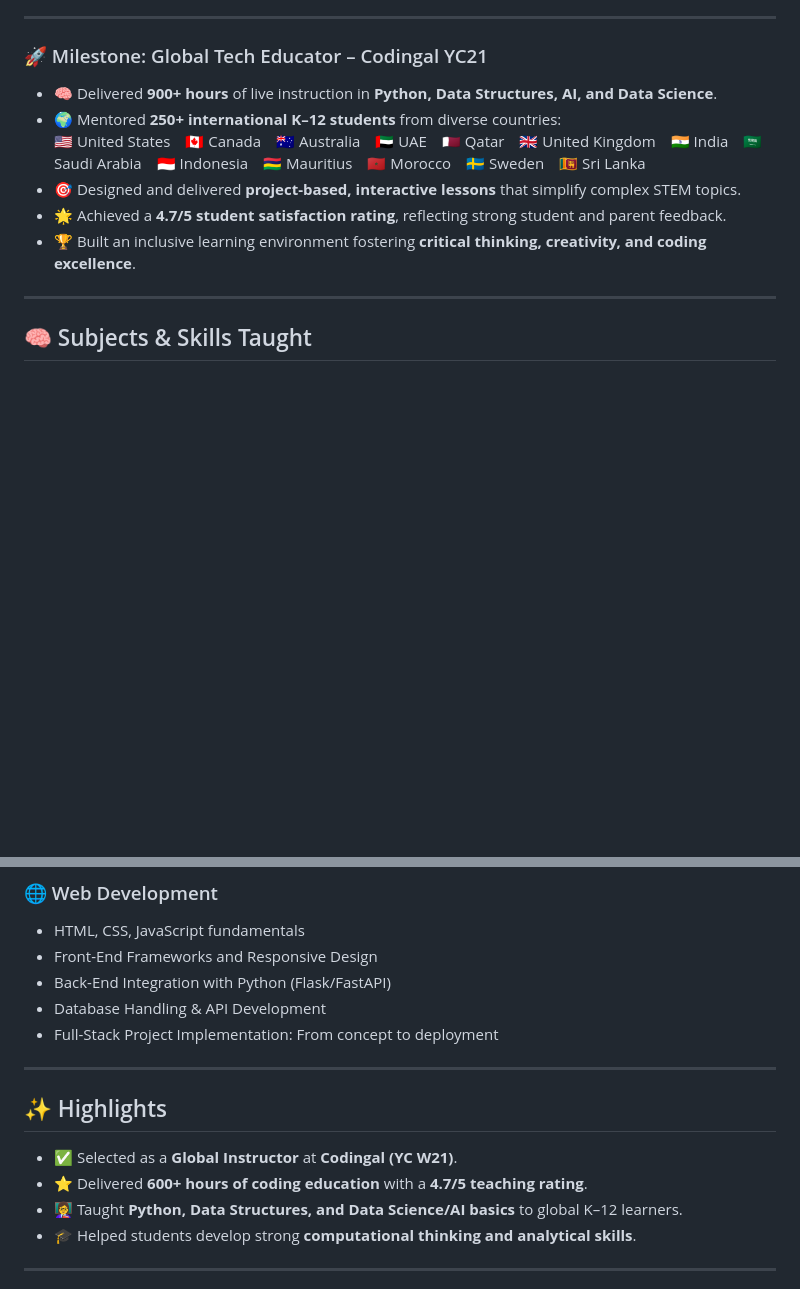
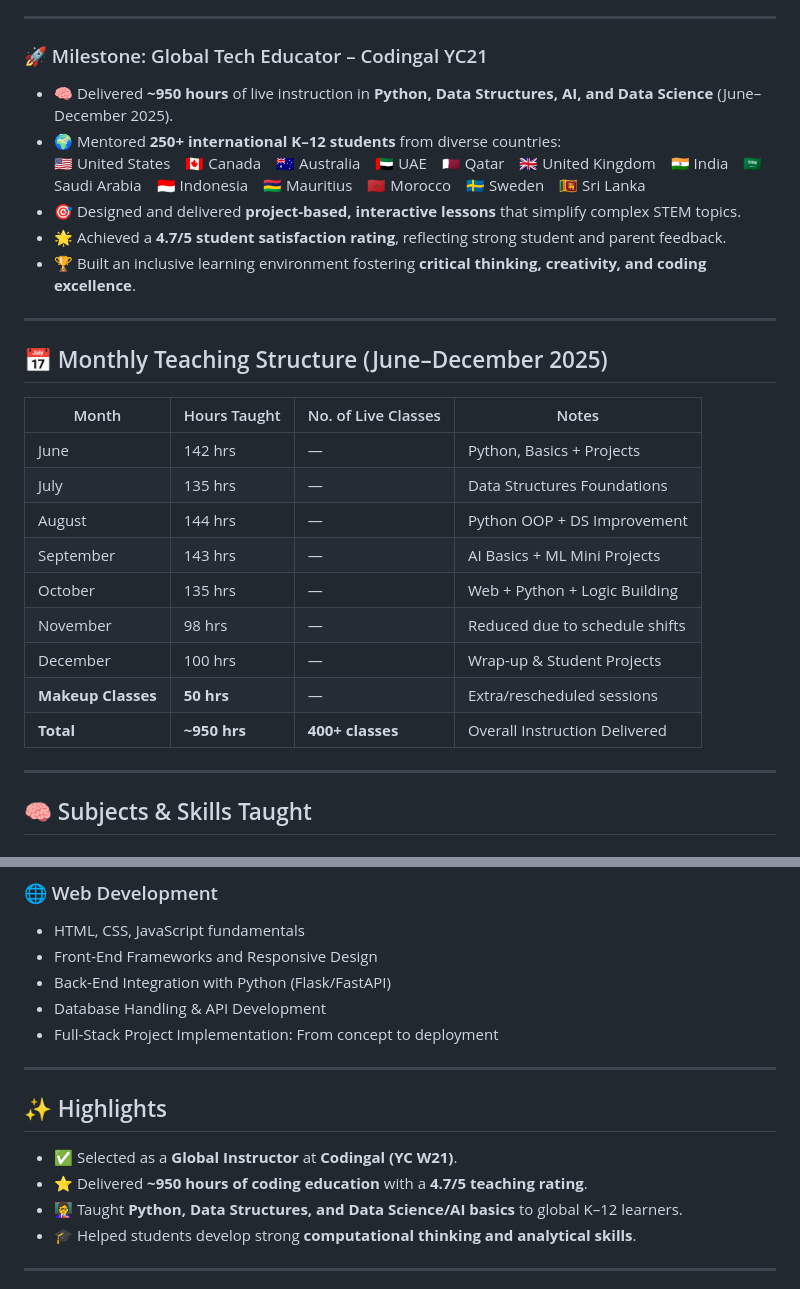
Before and after one commit to codewithEshaYoutube/Codingal, a Markdown page: README.md, 2 parts joined by grey strips. GitHub-like rendering; blank space fills up the shorter version.

```diff
--- a/README.md
+++ b/README.md
@@ -7,12 +7,28 @@ I specialize in teaching **Python, Data Structures, Data Science, and Artificial
 
 ### 🚀 Milestone: Global Tech Educator – Codingal YC21
 
-- 🧠 Delivered **900+ hours** of live instruction in **Python, Data Structures, AI, and Data Science**.
+- 🧠 Delivered **~950 hours** of live instruction in **Python, Data Structures, AI, and Data Science** (June–December 2025).
 - 🌍 Mentored **250+ international K–12 students** from diverse countries:
   🇺🇸 United States 🇨🇦 Canada 🇦🇺 Australia 🇦🇪 UAE 🇶🇦 Qatar 🇬🇧 United Kingdom 🇮🇳 India 🇸🇦 Saudi Arabia 🇮🇩 Indonesia 🇲🇺 Mauritius 🇲🇦 Morocco 🇸🇪 Sweden 🇱🇰 Sri Lanka
 - 🎯 Designed and delivered **project-based, interactive lessons** that simplify complex STEM topics.
 - 🌟 Achieved a **4.7/5 student satisfaction rating**, reflecting strong student and parent feedback.
 - 🏆 Built an inclusive learning environment fostering **critical thinking, creativity, and coding excellence**.
+
+---
+
+## 📅 Monthly Teaching Structure (June–December 2025)
+
+| Month      | Hours Taught | No. of Live Classes | Notes                                |
+|------------|--------------|-------------------|--------------------------------------|
+| June       | 142 hrs      | —                 | Python, Basics + Projects             |
+| July       | 135 hrs      | —                 | Data Structures Foundations           |
+| August     | 144 hrs      | —                 | Python OOP + DS Improvement           |
+| September  | 143 hrs      | —                 | AI Basics + ML Mini Projects          |
+| October    | 135 hrs      | —                 | Web + Python + Logic Building         |
+| November   | 98 hrs       | —                 | Reduced due to schedule shifts        |
+| December   | 100 hrs      | —                 | Wrap-up & Student Projects            |
+| **Makeup Classes** | **50 hrs** | —           | Extra/rescheduled sessions            |
+| **Total**  | **~950 hrs** | **400+ classes**  | Overall Instruction Delivered         |
 
 ---
 
@@ -55,13 +71,12 @@ I specialize in teaching **Python, Data Structures, Data Science, and Artificial
 - Database Handling & API Development
 - Full-Stack Project Implementation: From concept to deployment
 
-
 ---
 
 ## ✨ Highlights
 
 - ✅ Selected as a **Global Instructor** at **Codingal (YC W21)**.
-- ⭐ Delivered **600+ hours of coding education** with a **4.7/5 teaching rating**.
+- ⭐ Delivered **~950 hours of coding education** with a **4.7/5 teaching rating**.
 - 👩‍🏫 Taught **Python, Data Structures, and Data Science/AI basics** to global K–12 learners.
 - 🎓 Helped students develop strong **computational thinking and analytical skills**.
 
```
Also changed, not shown: other parts of README.md (+1 -1 lines).
